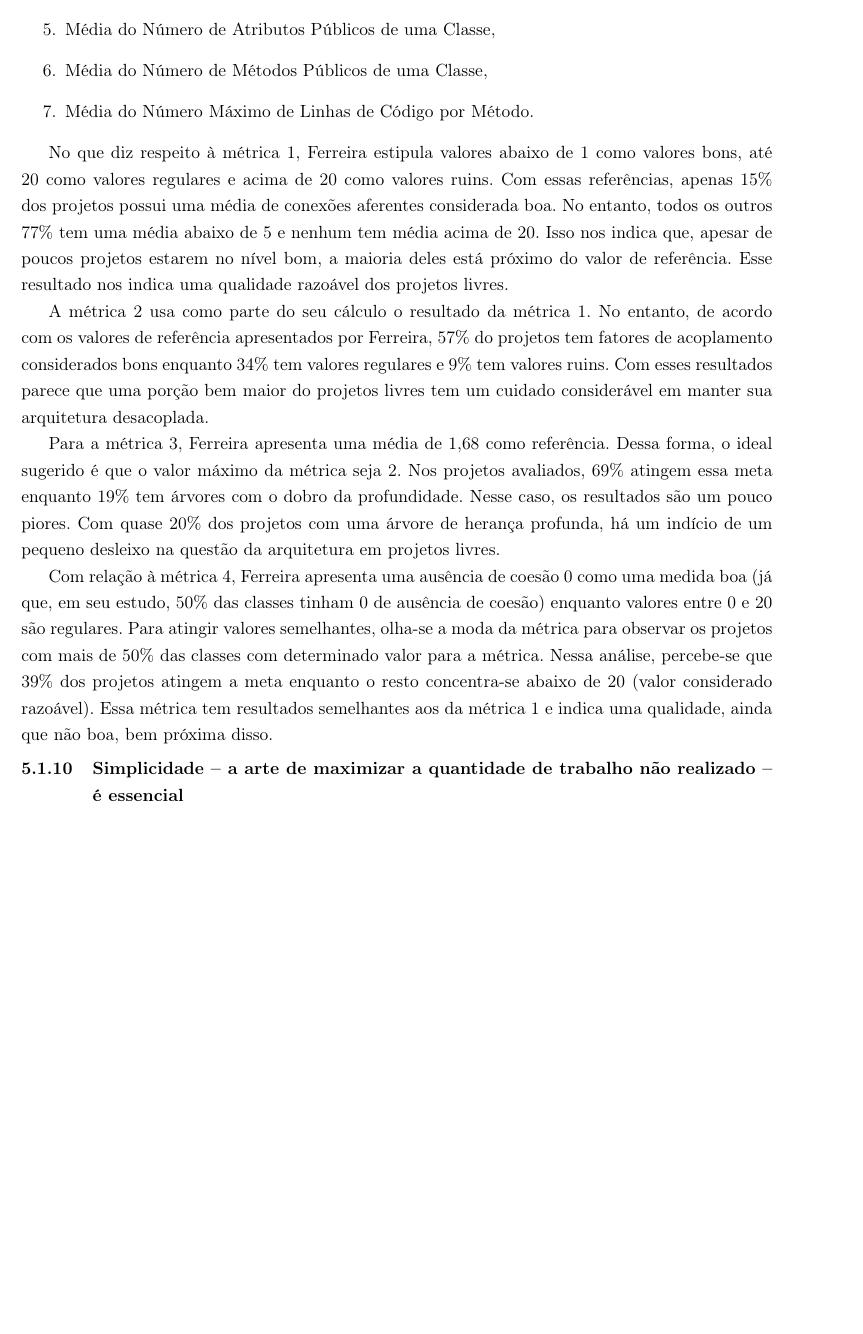
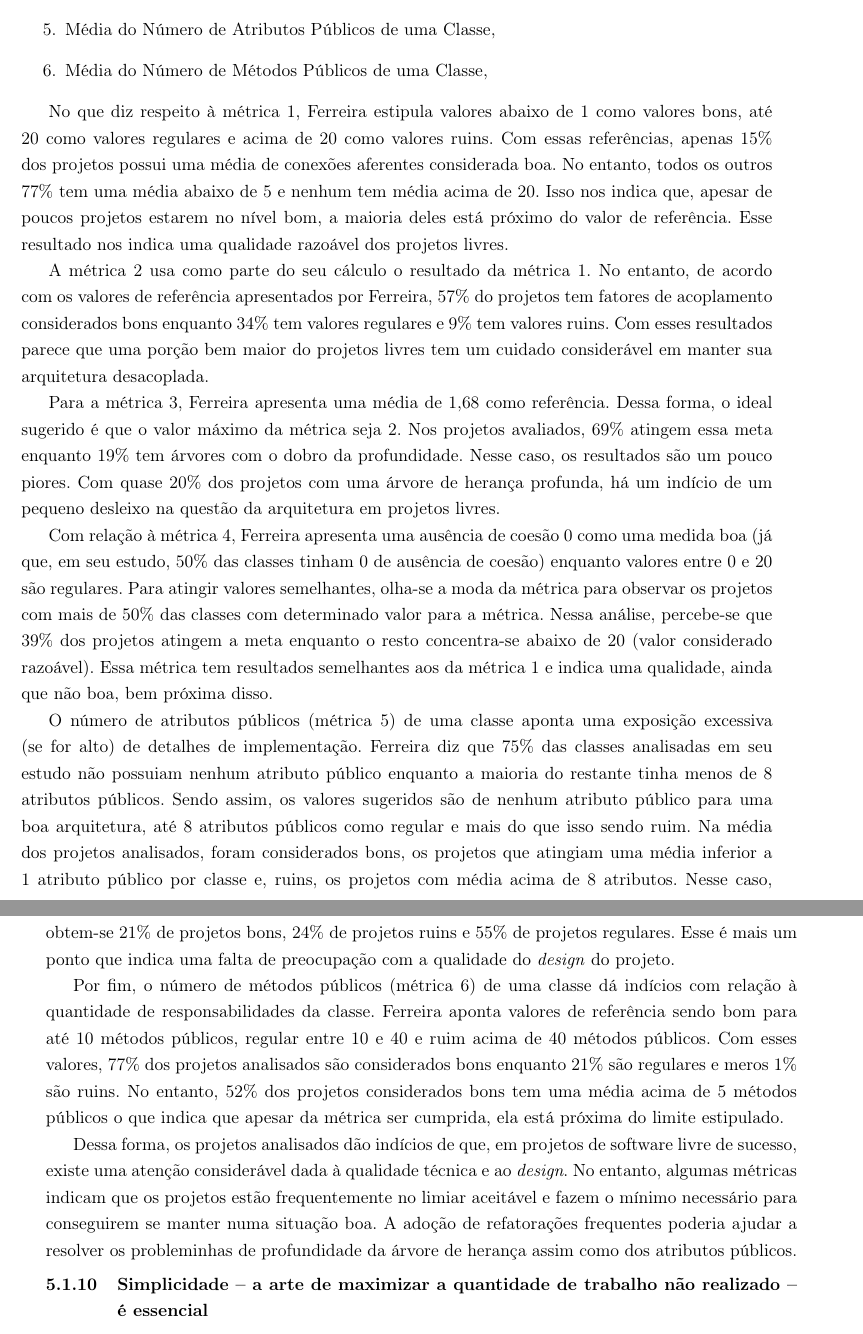
Before and after one commit to hugocorbucci/dissertacao-mestrado, a LaTeX thesis (texto/dissertacao.tex, which reads texto/cap-diferencas.tex): part of page 39 of 79 before the commit and two parts of pages 39 and 40 of 81 after it, the two joined at a grey line, cut so that both start at the same text, the shorter picture padded with empty space. Compiled offline with pdfLaTeX.

Commit message:
Cuidando dos TODOs. Falta só a conclusão e uma séria revisão geral. Hugo

```diff
--- a/texto/cap-diferencas.tex
+++ b/texto/cap-diferencas.tex
@@ -391,8 +391,6 @@ foram:
   \label{metric:npa}
 \item Média do Número de Métodos Públicos de uma Classe,
   \label{metric:npm}
-\item Média do Número Máximo de Linhas de Código por Método.
-  \label{metric:mmloc}
 \end{enumerate}
 
 No que diz respeito à métrica \ref{metric:acc}, Ferreira estipula
@@ -432,7 +430,38 @@ dos projetos atingem a meta enquanto o resto concentra-se abaixo de 20
 aos da métrica \ref{metric:acc} e indica uma qualidade, ainda que não
 boa, bem próxima disso.
 
+O número de atributos públicos (métrica \ref{metric:npa}) de uma
+classe aponta uma exposição excessiva (se for alto) de detalhes de
+implementação. Ferreira diz que 75\% das classes analisadas em seu
+estudo não possuiam nenhum atributo público enquanto a maioria do
+restante tinha menos de 8 atributos públicos. Sendo assim, os valores
+sugeridos são de nenhum atributo público para uma boa arquitetura, até
+8 atributos públicos como regular e mais do que isso sendo ruim. Na
+média dos projetos analisados, foram considerados bons, os projetos
+que atingiam uma média inferior a 1 atributo público por classe e,
+ruins, os projetos com média acima de 8 atributos. Nesse caso,
+obtem-se 21\% de projetos bons, 24\% de projetos ruins e 55\% de
+projetos regulares. Esse é mais um ponto que indica uma falta de
+preocupação com a qualidade do \textit{design} do projeto.
 
+Por fim, o número de métodos públicos (métrica \ref{metric:npm}) de uma
+classe dá indícios com relação à quantidade de responsabilidades da
+classe. Ferreira aponta valores de referência sendo bom para até 10
+métodos públicos, regular entre 10 e 40 e ruim acima de 40 métodos
+públicos. Com esses valores, 77\% dos projetos analisados são
+considerados bons enquanto 21\% são regulares e meros 1\% são
+ruins. No entanto, 52\% dos projetos considerados bons tem uma média
+acima de 5 métodos públicos o que indica que apesar da métrica ser
+cumprida, ela está próxima do limite estipulado.
+
+Dessa forma, os projetos analisados dão indícios de que, em projetos
+de software livre de sucesso, existe uma atenção considerável dada à
+qualidade técnica e ao \textit{design}. No entanto, algumas métricas
+indicam que os projetos estão frequentemente no limiar aceitável e
+fazem o mínimo necessário para conseguirem se manter numa situação
+boa. A adoção de refatorações frequentes poderia ajudar a resolver os
+probleminhas de profundidade da árvore de herança assim como dos
+atributos públicos.
 
 \subsection[Simplicidade é essencial]{Simplicidade -- a arte de
   maximizar a quantidade de trabalho não realizado -- é essencial}
```
Also changed, not shown: texto/cap-omm.tex (+8 -2 lines), texto/dissertacao.pdf, texto/cap-diferencas.tex (8 more changed lines).
